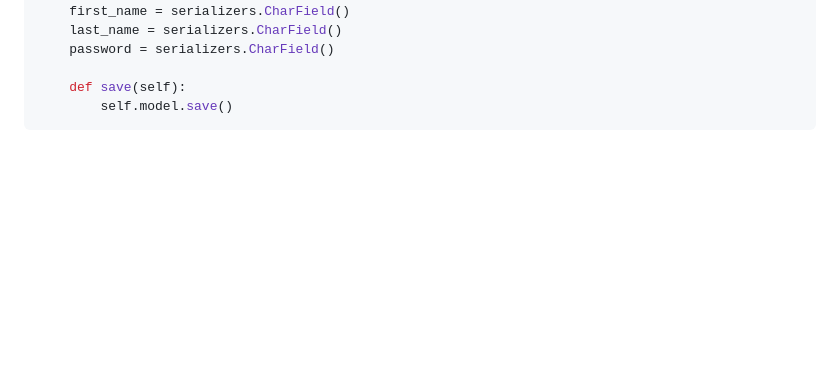
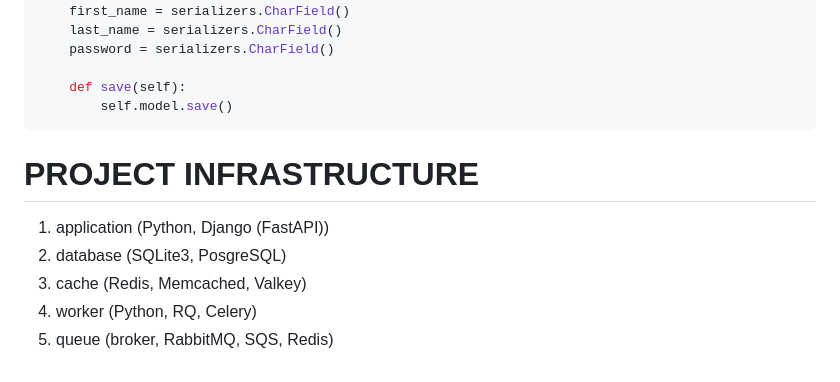
Before and after one commit to parfeniukink/hillel_catering_api, a Markdown page: README.md, the part around the change. Rendered like a GitHub page; blank space fills up the shorter version.

````diff
--- a/README.md
+++ b/README.md
@@ -157,3 +157,13 @@ class UserRegistratrionSerializer(serializers.Serializer):
     def save(self):
         self.model.save()
 ```
+
+
+
+# PROJECT INFRASTRUCTURE
+
+1. application (Python, Django (FastAPI))
+2. database (SQLite3, PosgreSQL)
+3. cache (Redis, Memcached, Valkey)
+4. worker (Python, RQ, Celery)
+5. queue (broker, RabbitMQ, SQS, Redis)
````
Also changed, not shown: docs/summaries/24.md (added, +60 -0 lines).
